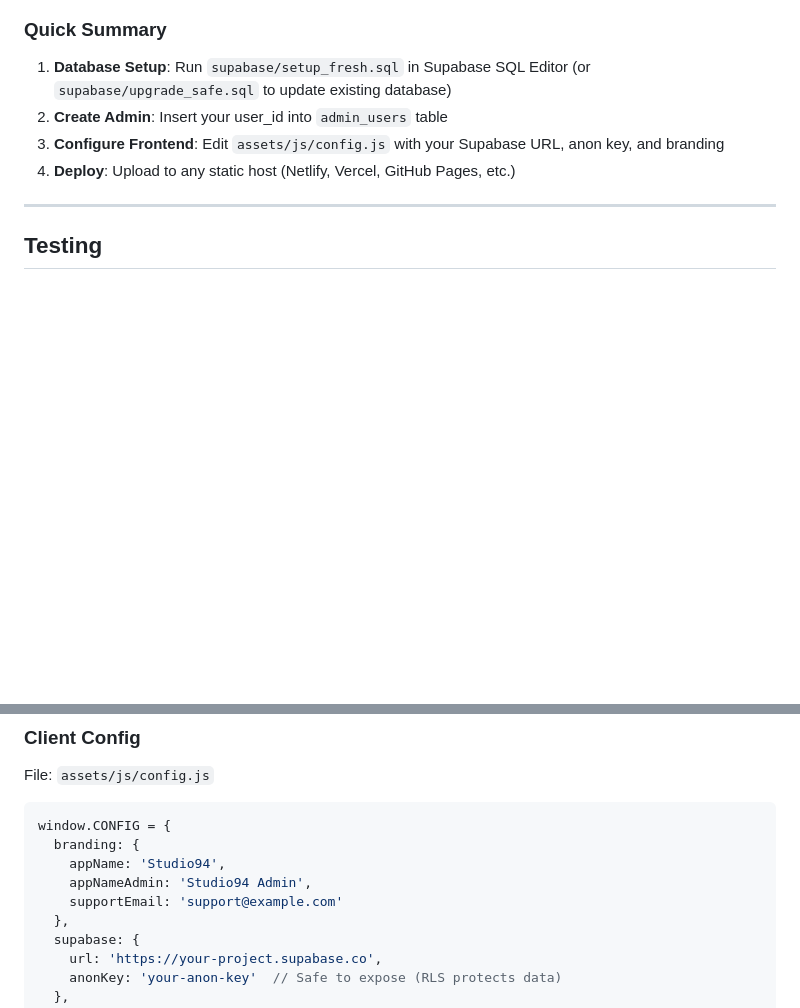
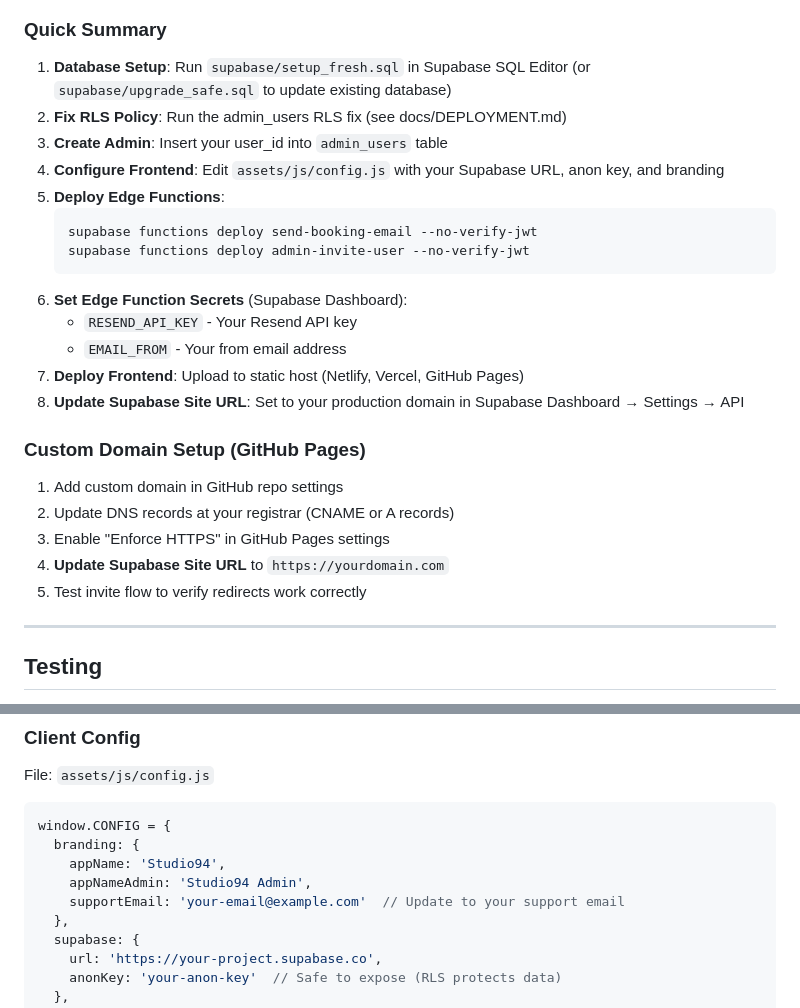
Before and after one commit to MrGreglet/booking-mvp, a Markdown page: README.md, 2 parts joined by grey strips. GitHub-like rendering; blank space fills up the shorter version.

Commit message:
docs: update deployment section with custom domain setup
Co-authored-by: Cursor <cursoragent@cursor.com>

````diff
--- a/README.md
+++ b/README.md
@@ -166,9 +166,27 @@ booking-mvp/
 ### Quick Summary
 
 1. **Database Setup**: Run `supabase/setup_fresh.sql` in Supabase SQL Editor (or `supabase/upgrade_safe.sql` to update existing database)
-2. **Create Admin**: Insert your user_id into `admin_users` table
-3. **Configure Frontend**: Edit `assets/js/config.js` with your Supabase URL, anon key, and branding
-4. **Deploy**: Upload to any static host (Netlify, Vercel, GitHub Pages, etc.)
+2. **Fix RLS Policy**: Run the admin_users RLS fix (see docs/DEPLOYMENT.md)
+3. **Create Admin**: Insert your user_id into `admin_users` table
+4. **Configure Frontend**: Edit `assets/js/config.js` with your Supabase URL, anon key, and branding
+5. **Deploy Edge Functions**:
+   ```bash
+   supabase functions deploy send-booking-email --no-verify-jwt
+   supabase functions deploy admin-invite-user --no-verify-jwt
+   ```
+6. **Set Edge Function Secrets** (Supabase Dashboard):
+   - `RESEND_API_KEY` - Your Resend API key
+   - `EMAIL_FROM` - Your from email address
+7. **Deploy Frontend**: Upload to static host (Netlify, Vercel, GitHub Pages)
+8. **Update Supabase Site URL**: Set to your production domain in Supabase Dashboard → Settings → API
+
+### Custom Domain Setup (GitHub Pages)
+
+1. Add custom domain in GitHub repo settings
+2. Update DNS records at your registrar (CNAME or A records)
+3. Enable "Enforce HTTPS" in GitHub Pages settings
+4. **Update Supabase Site URL** to `https://yourdomain.com`
+5. Test invite flow to verify redirects work correctly
 
 ---
 
@@ -299,7 +317,7 @@ window.CONFIG = {
   branding: {
     appName: 'Studio94',
     appNameAdmin: 'Studio94 Admin',
-    supportEmail: 'support@example.com'
+    supportEmail: 'your-email@example.com'  // Update to your support email
   },
   supabase: {
     url: 'https://your-project.supabase.co',
````
